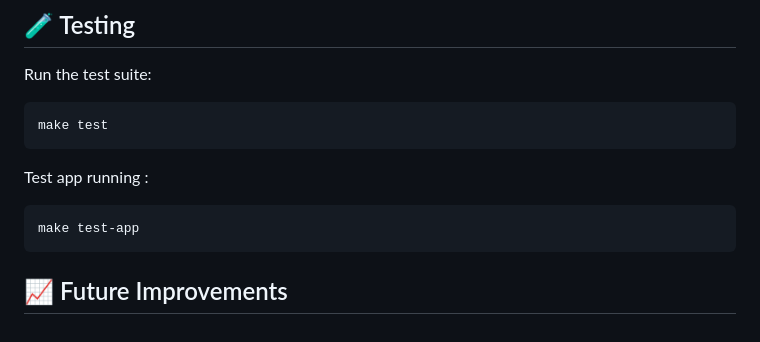
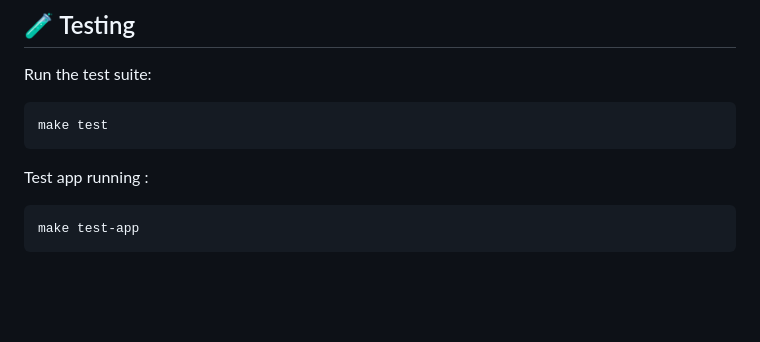
Before and after one commit to RabieJD/page-insight-tool, a Markdown page: README.md, the part around the change. Rendered like a GitHub page; blank space fills up the shorter version.

````diff
--- a/README.md
+++ b/README.md
@@ -163,5 +163,3 @@ Test app running :
 ```bash
 make test-app
 ```
-
-## 📈 Future Improvements
````
